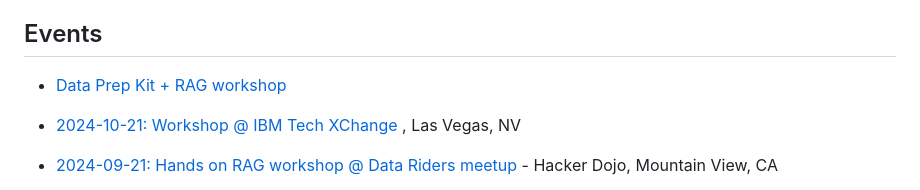
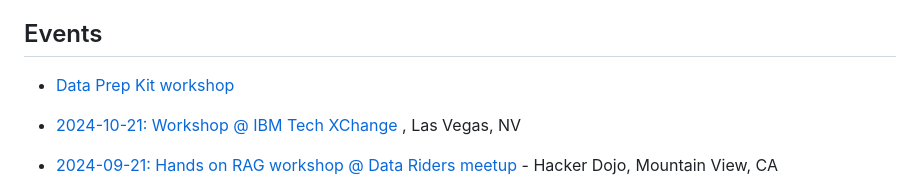
Before and after one commit to sujee/data-prep-kit-examples, a Markdown page: README.md, the part around the change. Rendered like a GitHub page.

Commit message:
workshop links updated

```diff
--- a/README.md
+++ b/README.md
@@ -35,7 +35,7 @@ Noteworthy  features:
 
 ## Events
 
-- [Data Prep Kit + RAG workshop](events/data-prep-kit-rag-workshop.md)
+- [Data Prep Kit workshop](events/data-prep-kit-workshop.md)
 
 - [2024-10-21: Workshop @ IBM Tech XChange](events/2024-10-21__IBM-tech-xchange-workshop.md) , Las Vegas, NV
 
```
Also changed, not shown: events/data-prep-kit-workshop.md (+2 -2 lines), events/qrcode-data-prep-kit-rag-workshop.png (deleted), events/qrcode-data-prep-kit-workshop.png (added).
